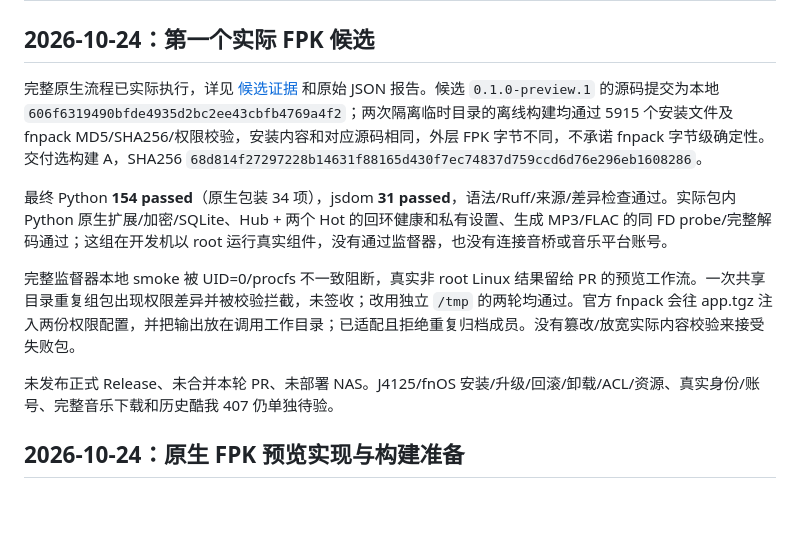
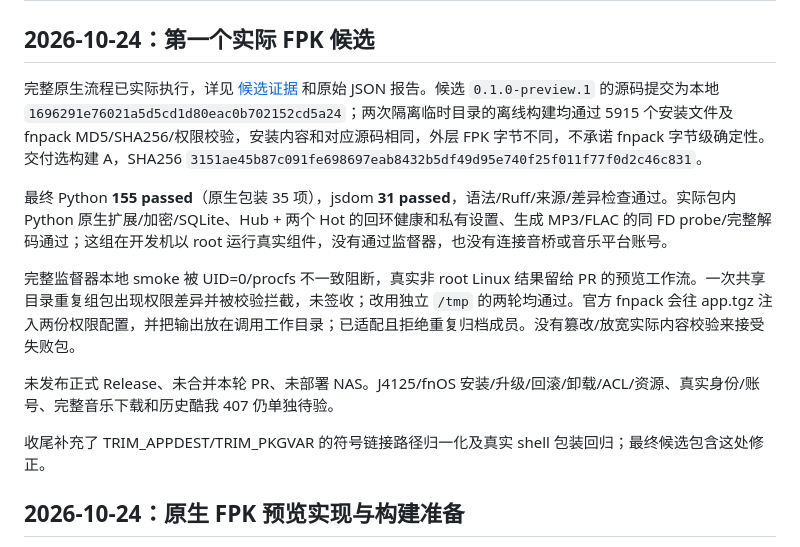
Before and after one commit to Surc/fnos_music_hub, a Markdown page: docs/VALIDATION.md, the part around the change. GitHub-like rendering; blank space fills up the shorter version.

Commit message:
docs: record final preview candidate and directory regression [skip ci]

```diff
--- a/docs/VALIDATION.md
+++ b/docs/VALIDATION.md
@@ -2,13 +2,15 @@
 
 ## 2026-10-24：第一个实际 FPK 候选
 
-完整原生流程已实际执行，详见 [候选证据](fpk-preview/EVIDENCE.md) 和原始 JSON 报告。候选 `0.1.0-preview.1` 的源码提交为本地 `606f6319490bfde4935d2bc2ee43cbfb4769a4f2`；两次隔离临时目录的离线构建均通过 5915 个安装文件及 fnpack MD5/SHA256/权限校验，安装内容和对应源码相同，外层 FPK 字节不同，不承诺 fnpack 字节级确定性。交付选构建 A，SHA256 `68d814f27297228b14631f88165d430f7ec74837d759ccd6d76e296eb1608286`。
+完整原生流程已实际执行，详见 [候选证据](fpk-preview/EVIDENCE.md) 和原始 JSON 报告。候选 `0.1.0-preview.1` 的源码提交为本地 `1696291e76021a5d5cd1d80eac0b702152cd5a24`；两次隔离临时目录的离线构建均通过 5915 个安装文件及 fnpack MD5/SHA256/权限校验，安装内容和对应源码相同，外层 FPK 字节不同，不承诺 fnpack 字节级确定性。交付选构建 A，SHA256 `3151ae45b87c091fe698697eab8432b5df49d95e740f25f011f77f0d2c46c831`。
 
-最终 Python **154 passed**（原生包装 34 项），jsdom **31 passed**，语法/Ruff/来源/差异检查通过。实际包内 Python 原生扩展/加密/SQLite、Hub + 两个 Hot 的回环健康和私有设置、生成 MP3/FLAC 的同 FD probe/完整解码通过；这组在开发机以 root 运行真实组件，没有通过监督器，也没有连接音桥或音乐平台账号。
+最终 Python **155 passed**（原生包装 35 项），jsdom **31 passed**，语法/Ruff/来源/差异检查通过。实际包内 Python 原生扩展/加密/SQLite、Hub + 两个 Hot 的回环健康和私有设置、生成 MP3/FLAC 的同 FD probe/完整解码通过；这组在开发机以 root 运行真实组件，没有通过监督器，也没有连接音桥或音乐平台账号。
 
 完整监督器本地 smoke 被 UID=0/procfs 不一致阻断，真实非 root Linux 结果留给 PR 的预览工作流。一次共享目录重复组包出现权限差异并被校验拦截，未签收；改用独立 `/tmp` 的两轮均通过。官方 fnpack 会往 app.tgz 注入两份权限配置，并把输出放在调用工作目录；已适配且拒绝重复归档成员。没有篡改/放宽实际内容校验来接受失败包。
 
 未发布正式 Release、未合并本轮 PR、未部署 NAS。J4125/fnOS 安装/升级/回滚/卸载/ACL/资源、真实身份/账号、完整音乐下载和历史酷我 407 仍单独待验。
+
+收尾补充了 TRIM_APPDEST/TRIM_PKGVAR 的符号链接路径归一化及真实 shell 包装回归；最终候选包含这处修正。
 
 ## 2026-10-24：原生 FPK 预览实现与构建准备
 
```
